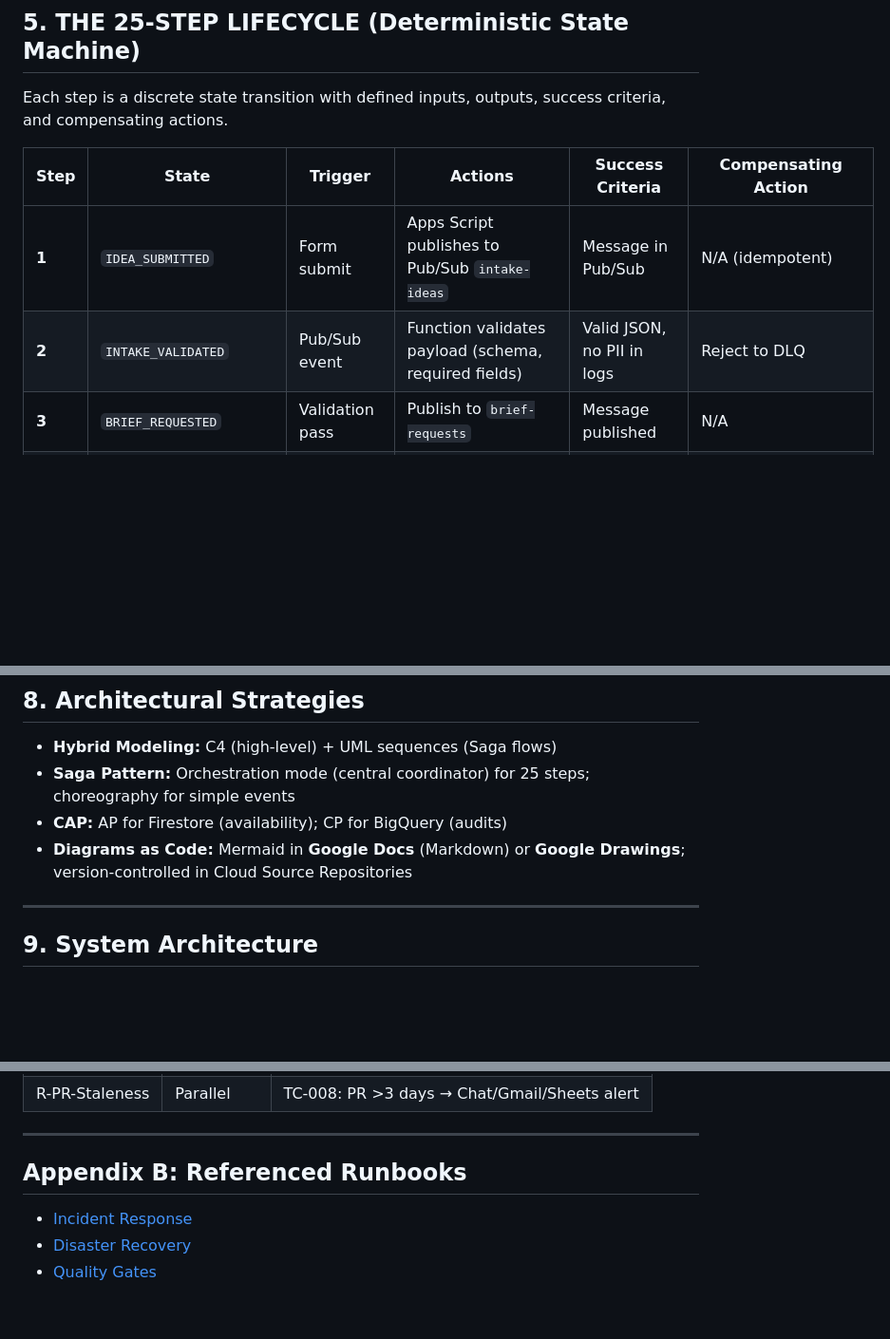
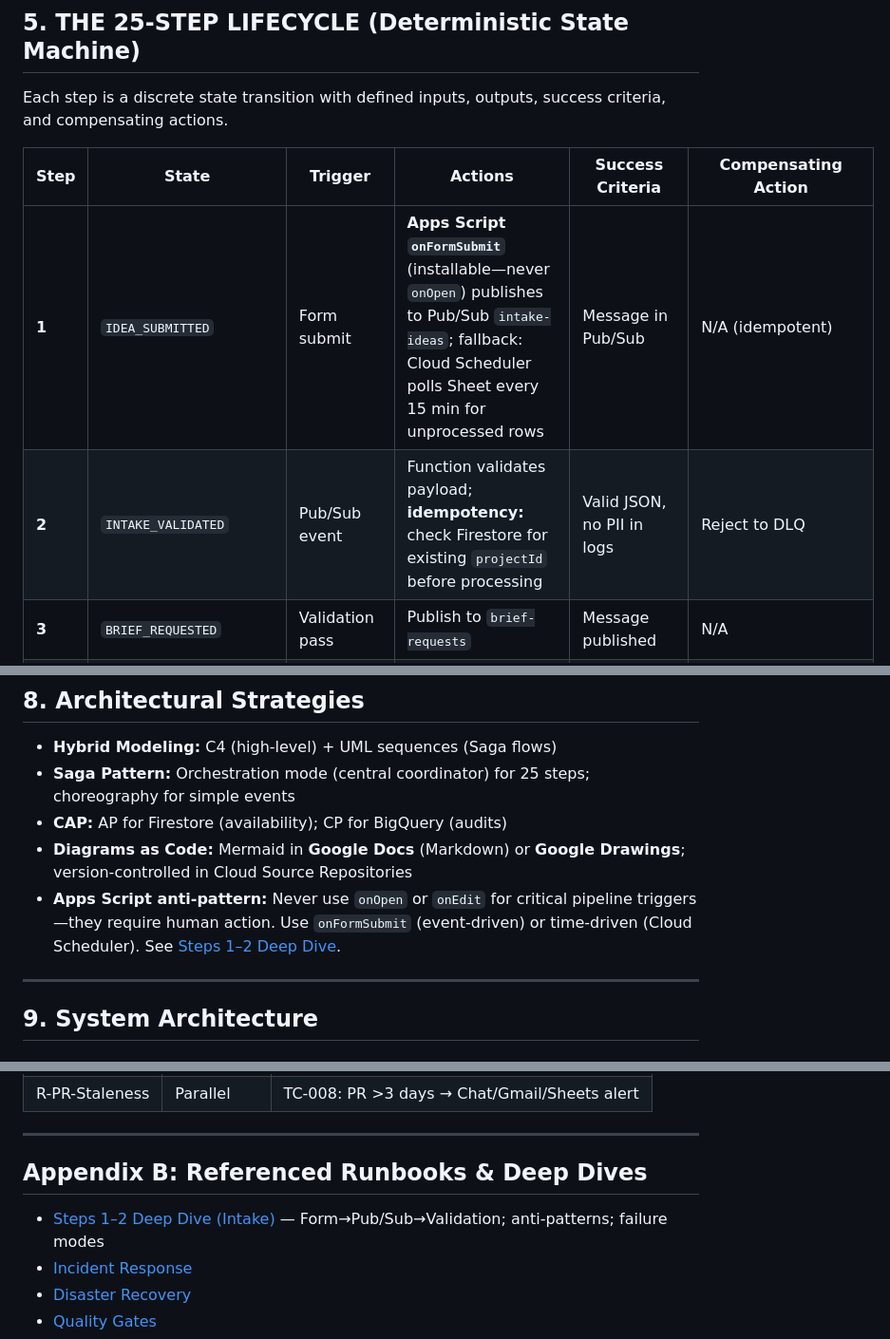
Before and after one commit to redinc23/hathor-red, a Markdown page: docs/ARCHITECTURAL_BLUEPRINT.md, 3 parts joined by grey strips. Shown at 95% size. GitHub-like rendering; blank space fills up the shorter version.

```diff
--- a/docs/ARCHITECTURAL_BLUEPRINT.md
+++ b/docs/ARCHITECTURAL_BLUEPRINT.md
@@ -84,8 +84,8 @@ Each step is a discrete state transition with defined inputs, outputs, success c
 
 | Step | State | Trigger | Actions | Success Criteria | Compensating Action |
 |------|-------|---------|---------|------------------|---------------------|
-| **1** | `IDEA_SUBMITTED` | Form submit | Apps Script publishes to Pub/Sub `intake-ideas` | Message in Pub/Sub | N/A (idempotent) |
-| **2** | `INTAKE_VALIDATED` | Pub/Sub event | Function validates payload (schema, required fields) | Valid JSON, no PII in logs | Reject to DLQ |
+| **1** | `IDEA_SUBMITTED` | Form submit | **Apps Script `onFormSubmit`** (installable—never `onOpen`) publishes to Pub/Sub `intake-ideas`; fallback: Cloud Scheduler polls Sheet every 15 min for unprocessed rows | Message in Pub/Sub | N/A (idempotent) |
+| **2** | `INTAKE_VALIDATED` | Pub/Sub event | Function validates payload; **idempotency:** check Firestore for existing `projectId` before processing | Valid JSON, no PII in logs | Reject to DLQ |
 | **3** | `BRIEF_REQUESTED` | Validation pass | Publish to `brief-requests` | Message published | N/A |
 | **4** | `BRIEF_AI_GENERATING` | Brief request | Vertex AI generates product brief | Brief draft in Firestore | Retry (3x) or escalate |
 | **5** | `BRIEF_DRAFT_READY` | AI complete | Store in Firestore `projects/{id}/brief` | Document created | Delete draft |
@@ -180,6 +180,7 @@ The system is a Saga-orchestrated pipeline treating product development as a dis
 - **Saga Pattern:** Orchestration mode (central coordinator) for 25 steps; choreography for simple events
 - **CAP:** AP for Firestore (availability); CP for BigQuery (audits)
 - **Diagrams as Code:** Mermaid in **Google Docs** (Markdown) or **Google Drawings**; version-controlled in Cloud Source Repositories
+- **Apps Script anti-pattern:** Never use `onOpen` or `onEdit` for critical pipeline triggers—they require human action. Use `onFormSubmit` (event-driven) or time-driven (Cloud Scheduler). See [Steps 1–2 Deep Dive](deep-dives/STEPS-01-02-INTAKE-DEEP-DIVE.md).
 
 ---
 
@@ -377,8 +378,9 @@ X-Idempotency-Key: <uuid>
 
 ---
 
-## Appendix B: Referenced Runbooks
+## Appendix B: Referenced Runbooks & Deep Dives
 
+- [Steps 1–2 Deep Dive (Intake)](deep-dives/STEPS-01-02-INTAKE-DEEP-DIVE.md) — Form→Pub/Sub→Validation; anti-patterns; failure modes
 - [Incident Response](runbooks/incident-response.md)
 - [Disaster Recovery](runbooks/disaster-recovery.md)
 - [Quality Gates](runbooks/quality-gates.md)
```
Also changed, not shown: docs/deep-dives/STEPS-01-02-INTAKE-DEEP-DIVE.md (added, +228 -0 lines).
